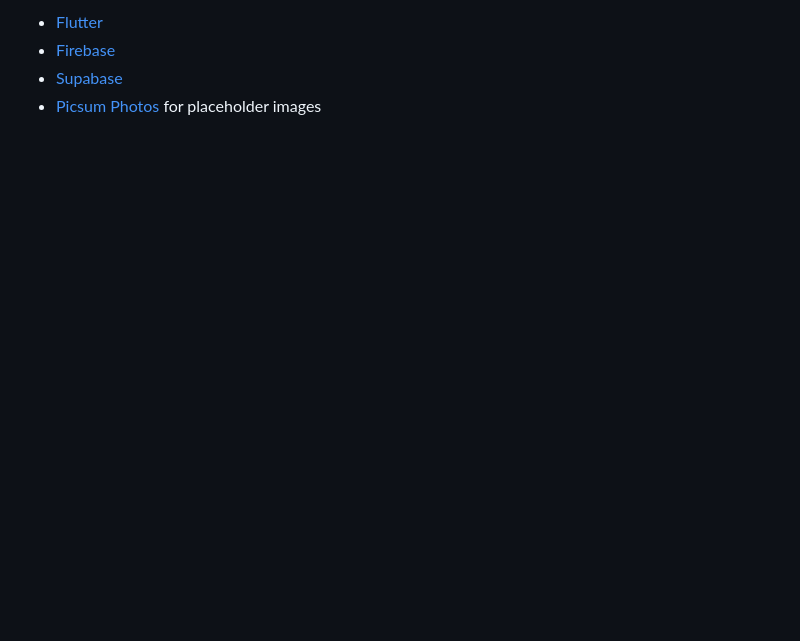
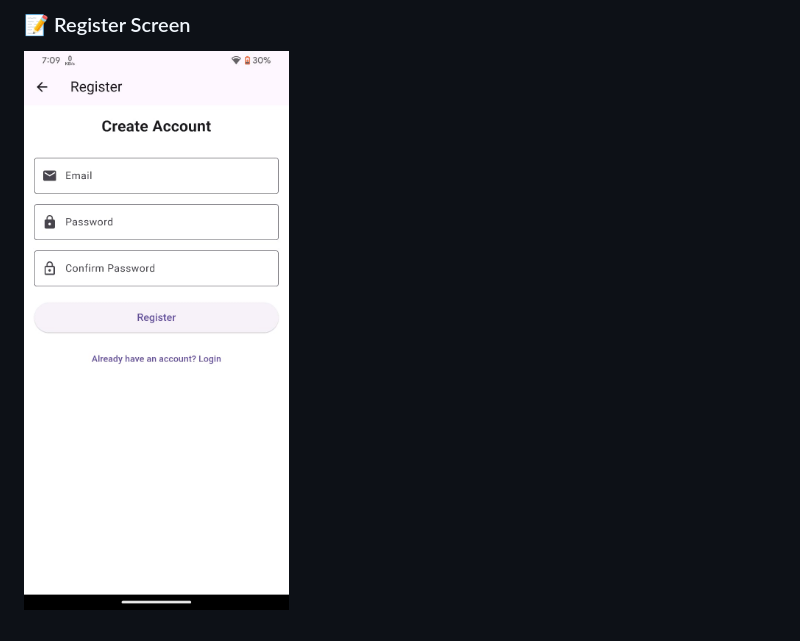
Before and after one commit to Kashan34/Shop_Ease, a Markdown page: README.md, the part around one of its changes. Drawn GitHub-style; pictures changed too: images/register.jpeg (added); blank space fills up the shorter version.

```diff
--- a/README.md
+++ b/README.md
@@ -104,5 +106,3 @@ This project is licensed under the MIT License - see the LICENSE file for detail
 
-- [Flutter](https://flutter.dev)
-- [Firebase](https://firebase.google.com)
-- [Supabase](https://supabase.io)
-- [Picsum Photos](https://picsum.photos) for placeholder images
+### 📝 Register Screen
+![Register Screen](images/register.jpeg)
```
Also changed, not shown: other parts of README.md (+11 -9 lines), images/cart.jpeg (added), images/home.jpeg (added), images/info.jpeg (added), images/login.jpeg (added), images/payment.jpeg (added), 2 other files.
